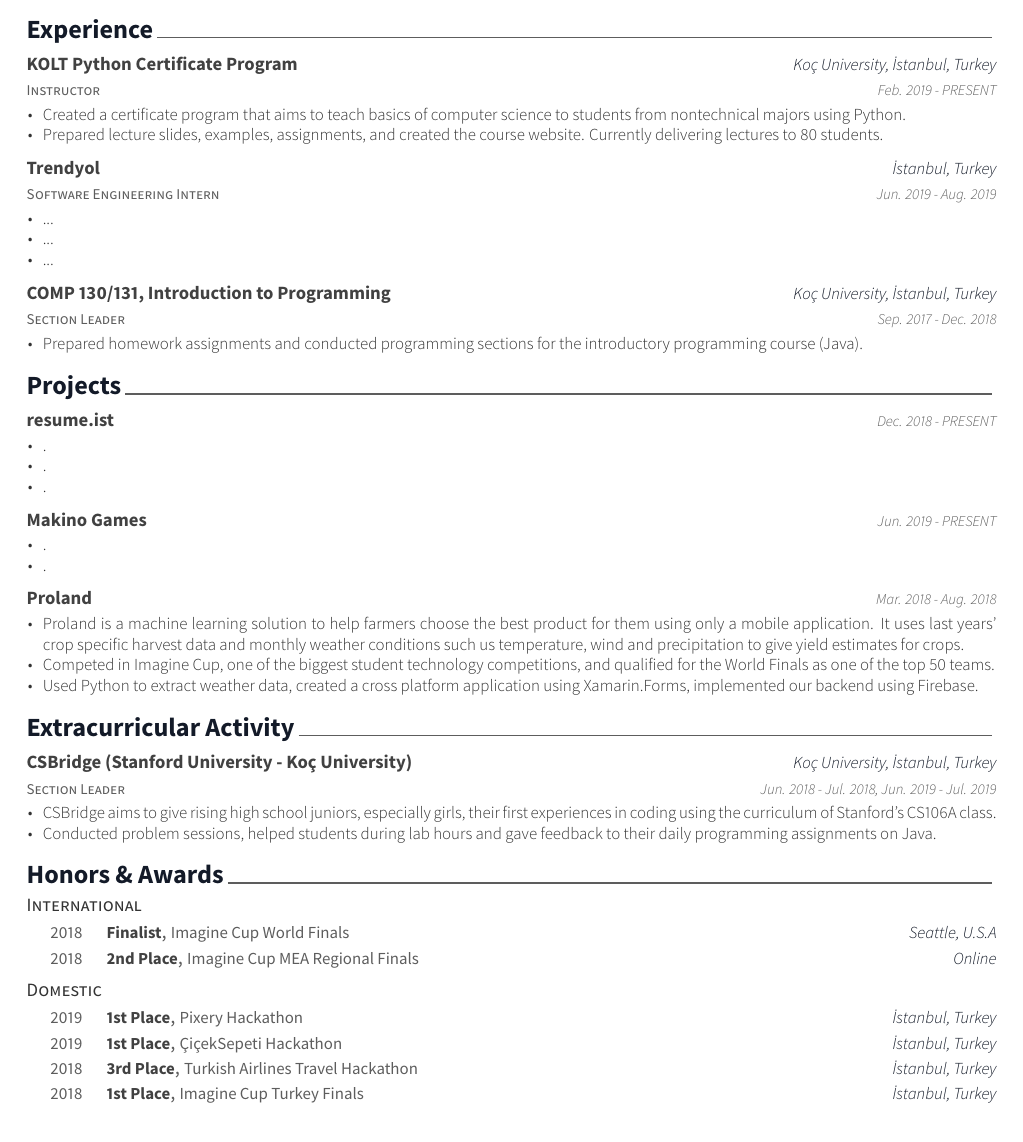
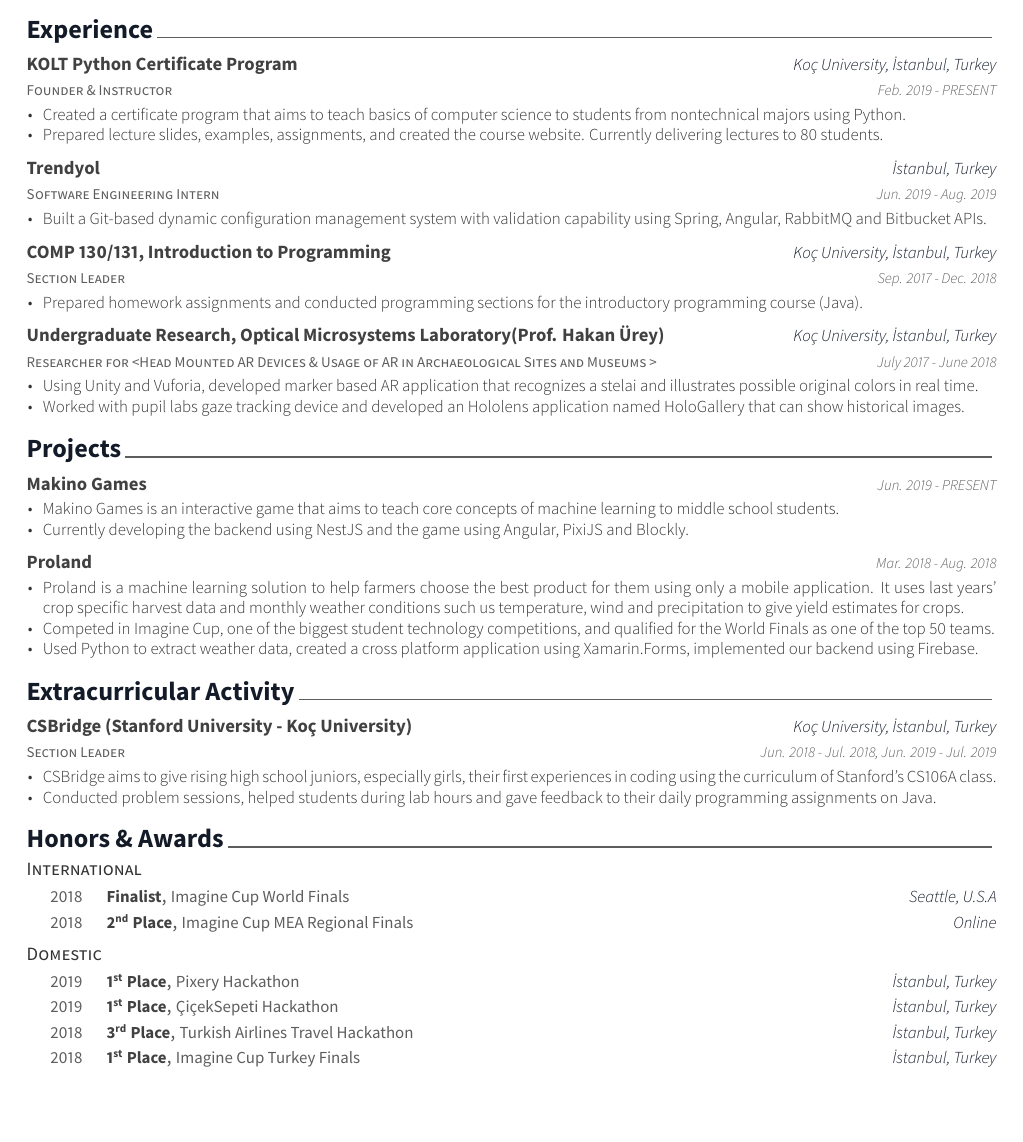
Before and after one commit to ahmetuysal/Resume, a LaTeX CV (resume.tex, which reads resume/experience.tex, resume/honors.tex, resume/projects.tex): part of the page, cut so that both start at the same text. The pictures show the PDF file resume.pdf that the author committed with the source.

Commit message:
Updated resume

```diff
--- a/resume/experience.tex
+++ b/resume/experience.tex
@@ -10,7 +10,7 @@
 \begin{cventries}
 
   \cventry
-    {Instructor}
+    {Founder \& Instructor}
     {KOLT Python Certificate Program}
     {Koç University, İstanbul, Turkey}
     {Feb. 2019 - PRESENT}
@@ -28,9 +28,7 @@
     {Jun. 2019 - Aug. 2019}
     {
       \begin{cvitems}
-        \item {...}
-        \item {...}
-        \item {...}
+        \item {Built a Git-based dynamic configuration management system with validation capability using Spring, Angular, RabbitMQ and Bitbucket APIs.}
       \end{cvitems}
     }
 
@@ -46,17 +44,17 @@
     }
 
 
-  % \cventry
-  %   {Researcher for <Head Mounted AR Devices \& Usage of AR in Archaeological Sites and Museums >}% Job title
-  %    {Undergraduate Research, Optical Microsystems Laboratory(Prof. Hakan Ürey)}% Organization
-  %   {Koç University, İstanbul, Turkey}
-  %   {July 2017 - June 2018}
-  %   {
-  %     \begin{cvitems}
-  %       \item {Using Unity and Vuforia, developed marker based AR application that recognizes a stelai and illustrates possible original colors in real time.}
-	%       \item {Worked with pupil labs gaze tracking device and developed an Hololens application named HoloGallery that can show historical images.}
-  %     \end{cvitems}
-  %   }
+  \cventry
+    {Researcher for <Head Mounted AR Devices \& Usage of AR in Archaeological Sites and Museums >}% Job title
+     {Undergraduate Research, Optical Microsystems Laboratory(Prof. Hakan Ürey)}% Organization
+    {Koç University, İstanbul, Turkey}
+    {July 2017 - June 2018}
+    {
+      \begin{cvitems}
+        \item {Using Unity and Vuforia, developed marker based AR application that recognizes a stelai and illustrates possible original colors in real time.}
+	      \item {Worked with pupil labs gaze tracking device and developed an Hololens application named HoloGallery that can show historical images.}
+      \end{cvitems}
+    }
 
 %---------------------------------------------------------
 \end{cventries}
--- a/resume/honors.tex
+++ b/resume/honors.tex
@@ -23,7 +23,7 @@
     {2018}% Date(s)
 %---------------------------------------------------------
   \cvhonor
-    {2nd Place}
+    {2\textsuperscript{nd} Place}
     {Imagine Cup MEA Regional Finals} % Event
     {Online}
     {2018}
@@ -57,14 +57,14 @@
 
 %---------------------------------------------------------
   \cvhonor
-    {3rd Place}
+    {3\textsuperscript{rd} Place}
     {Turkish Airlines Travel Hackathon}
     {İstanbul, Turkey}
     {2018}
 
 %---------------------------------------------------------
    \cvhonor
-    {1st Place}
+    {1\textsuperscript{st} Place}
     {Imagine Cup Turkey Finals}
     {İstanbul, Turkey}
     {2018}
--- a/resume/projects.tex
+++ b/resume/projects.tex
@@ -10,24 +10,24 @@
 \begin{cventries}
 
 
-  \project
-  {\href{https://resume.ist}{resume.ist}} % Organization
-  {Dec. 2018 - PRESENT} % Date(s)
-  {
-    \begin{cvitems}
-      \item {.}
-      \item {.}
-      \item {.}
-    \end{cvitems}
-  }
+  % \project
+  % {\href{https://resume.ist}{resume.ist}} % Organization
+  % {Dec. 2018 - PRESENT} % Date(s)
+  % {
+  %   \begin{cvitems}
+  %     \item {resume.ist is a platform where you can build your professional profile page }
+  %     \item {.}
+  %     \item {.}
+  %   \end{cvitems}
+  % }
 
   \project
   {\href{https://makino.games}{Makino Games}} % Organization
   {Jun. 2019 - PRESENT} % Date(s)
   {
     \begin{cvitems}
-      \item {.}
-      \item {.}
+      \item {Makino Games is an interactive game that aims to teach core concepts of machine learning to middle school students.}
+      \item {Currently developing the backend using NestJS and the game using Angular, PixiJS and Blockly.}
     \end{cvitems}
   }
 
```
Also changed, not shown: awesome-cv.cls (+1 -1 lines), README.md, resume.pdf, resume_image.jpg (deleted), resume_image.png (added), resume/honors.tex (4 more changed lines).
